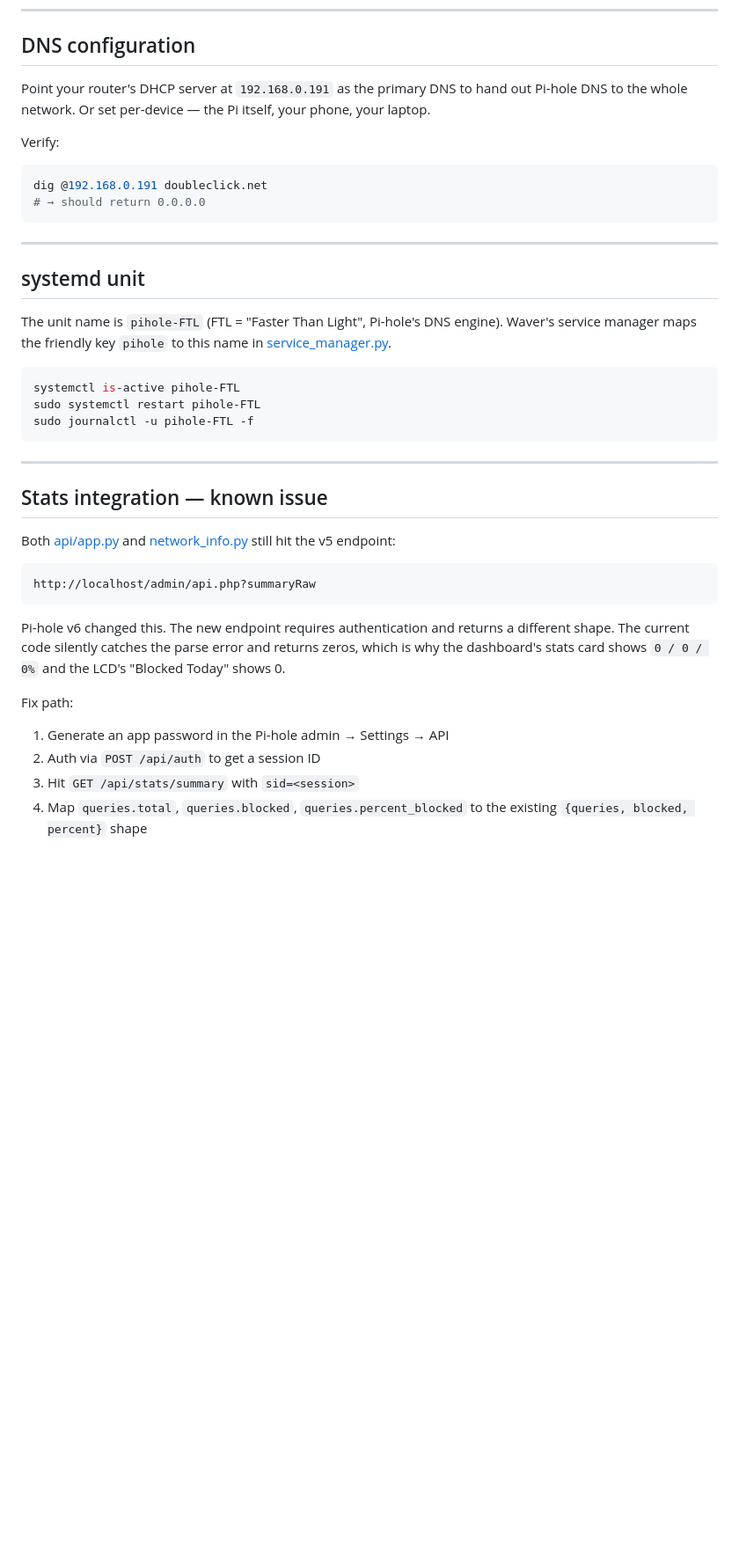
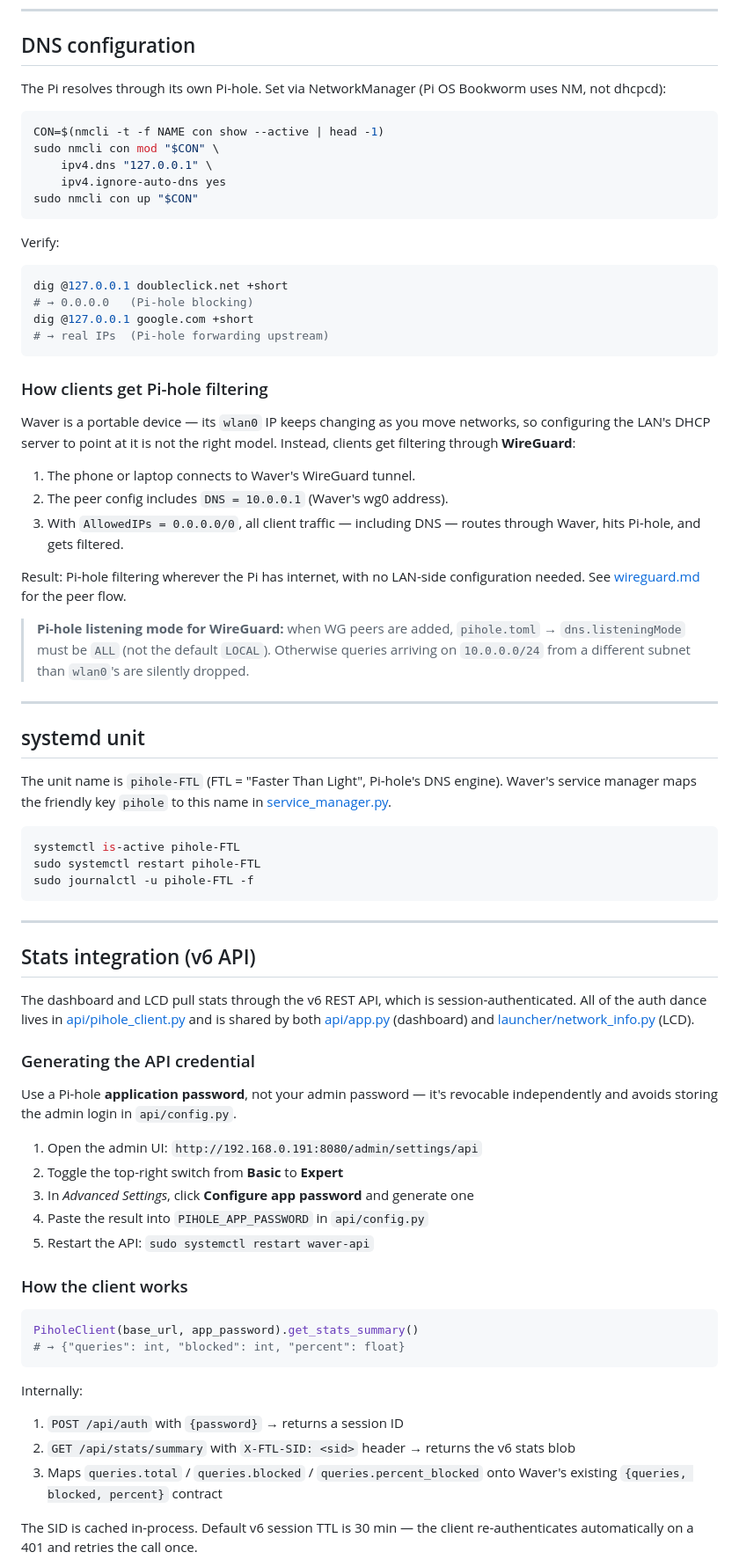
Before and after one commit to Nihtster/Waver, a Markdown page: docs/pihole.md, the part around one of its changes. Shown at 88% size. Drawn GitHub-style; blank space fills up the shorter version.

Commit message:
updated pi-hole document

````diff
--- a/docs/pihole.md
+++ b/docs/pihole.md
@@ -62,16 +67,45 @@ which is convenient if you only want one bookmark.
 
 ## DNS configuration
 
-Point your router's DHCP server at `192.168.0.191` as the primary DNS to
-hand out Pi-hole DNS to the whole network. Or set per-device — the Pi
-itself, your phone, your laptop.
+The Pi resolves through its own Pi-hole. Set via NetworkManager (Pi OS
+Bookworm uses NM, not dhcpcd):
+
+```bash
+CON=$(nmcli -t -f NAME con show --active | head -1)
+sudo nmcli con mod "$CON" \
+    ipv4.dns "127.0.0.1" \
+    ipv4.ignore-auto-dns yes
+sudo nmcli con up "$CON"
+```
 
 Verify:
 
 ```bash
-dig @192.168.0.191 doubleclick.net
-# → should return 0.0.0.0
+dig @127.0.0.1 doubleclick.net +short
+# → 0.0.0.0   (Pi-hole blocking)
+dig @127.0.0.1 google.com +short
+# → real IPs  (Pi-hole forwarding upstream)
 ```
+
+### How clients get Pi-hole filtering
+
+Waver is a portable device — its `wlan0` IP keeps changing as you move
+networks, so configuring the LAN's DHCP server to point at it is not the
+right model. Instead, clients get filtering through **WireGuard**:
+
+1. The phone or laptop connects to Waver's WireGuard tunnel.
+2. The peer config includes `DNS = 10.0.0.1` (Waver's wg0 address).
+3. With `AllowedIPs = 0.0.0.0/0`, all client traffic — including DNS —
+   routes through Waver, hits Pi-hole, and gets filtered.
+
+Result: Pi-hole filtering wherever the Pi has internet, with no
+LAN-side configuration needed. See [wireguard.md](wireguard.md) for the
+peer flow.
+
+> **Pi-hole listening mode for WireGuard:** when WG peers are added,
+> `pihole.toml` → `dns.listeningMode` must be `ALL` (not the default
+> `LOCAL`). Otherwise queries arriving on `10.0.0.0/24` from a different
+> subnet than `wlan0`'s are silently dropped.
 
 ---
 
@@ -89,25 +123,41 @@ sudo journalctl -u pihole-FTL -f
 
 ---
 
-## Stats integration — known issue
+## Stats integration (v6 API)
 
-Both [api/app.py](../api/app.py:202) and
-[network_info.py](../launcher/network_info.py:38) still hit the v5 endpoint:
+The dashboard and LCD pull stats through the v6 REST API, which is
+session-authenticated. All of the auth dance lives in
+[api/pihole_client.py](../api/pihole_client.py) and is shared by both
+[api/app.py](../api/app.py) (dashboard) and
+[launcher/network_info.py](../launcher/network_info.py) (LCD).
 
-```
-http://localhost/admin/api.php?summaryRaw
+### Generating the API credential
+
+Use a Pi-hole **application password**, not your admin password — it's
+revocable independently and avoids storing the admin login in
+`api/config.py`.
+
+1. Open the admin UI: `http://192.168.0.191:8080/admin/settings/api`
+2. Toggle the top-right switch from **Basic** to **Expert**
+3. In *Advanced Settings*, click **Configure app password** and generate one
+4. Paste the result into `PIHOLE_APP_PASSWORD` in `api/config.py`
+5. Restart the API: `sudo systemctl restart waver-api`
+
+### How the client works
+
+```python
+PiholeClient(base_url, app_password).get_stats_summary()
+# → {"queries": int, "blocked": int, "percent": float}
 ```
 
-Pi-hole v6 changed this. The new endpoint requires authentication and
-returns a different shape. The current code silently catches the parse
-error and returns zeros, which is why the dashboard's stats card shows
-`0 / 0 / 0%` and the LCD's "Blocked Today" shows 0.
+Internally:
 
-Fix path:
+1. `POST /api/auth` with `{password}` → returns a session ID
+2. `GET /api/stats/summary` with `X-FTL-SID: <sid>` header → returns
+   the v6 stats blob
+3. Maps `queries.total` / `queries.blocked` / `queries.percent_blocked`
+   onto Waver's existing `{queries, blocked, percent}` contract
 
-1. Generate an app password in the Pi-hole admin → Settings → API
-2. Auth via `POST /api/auth` to get a session ID
-3. Hit `GET /api/stats/summary` with `sid=<session>`
-4. Map `queries.total`, `queries.blocked`, `queries.percent_blocked` to the
-   existing `{queries, blocked, percent}` shape
+The SID is cached in-process. Default v6 session TTL is 30 min — the
+client re-authenticates automatically on a 401 and retries the call once.
 
````
Also changed, not shown: other parts of docs/pihole.md (+13 -3 lines).
